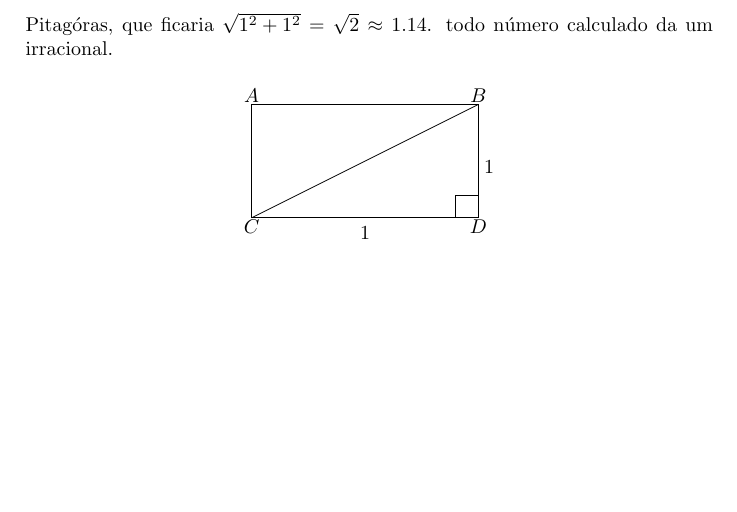
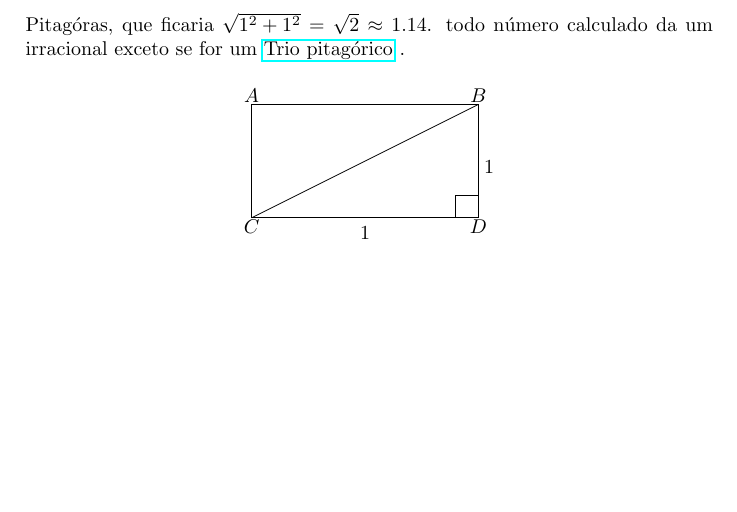
Before and after one commit to thiagodaconceicao/LaTeX, a LaTeX paper (Files/Mathematical constant.tex): part of page 3 of 3, cut so that both start at the same text. Compiled offline with pdfLaTeX.

Commit message:
Fix mathematical constant

```diff
--- a/Files/Mathematical constant.tex
+++ b/Files/Mathematical constant.tex
@@ -90,7 +90,7 @@ O quadrado da hipotenusa é igual a soma dos quadrados dos catetos.
 traduzindo algebricamente, ficaria assim $\sqrt{a^2+b^2}$.\\
 
 pegue um retangulo $\square$ABCD de comprimento e altura $1$, trace uma reta do ponto B ao ponto C, criando um triangulo reto $\triangle BCD$, use o Teorema de Pitagóras, que ficaria
-$\sqrt{1^2+1^2}= \sqrt{2} \approx 1.14$. todo número calculado da um irracional. \\
+$\sqrt{1^2+1^2}= \sqrt{2} \approx 1.14$. todo número calculado da um irracional exceto se for um \href{https://en.wikipedia.org/wiki/Pythagorean_triple}{Trio pitagórico} . \\
 
 \centering
 \begin{tikzpicture}
```
Also changed, not shown: PDF Outputs/Mathematical constant.pdf.
